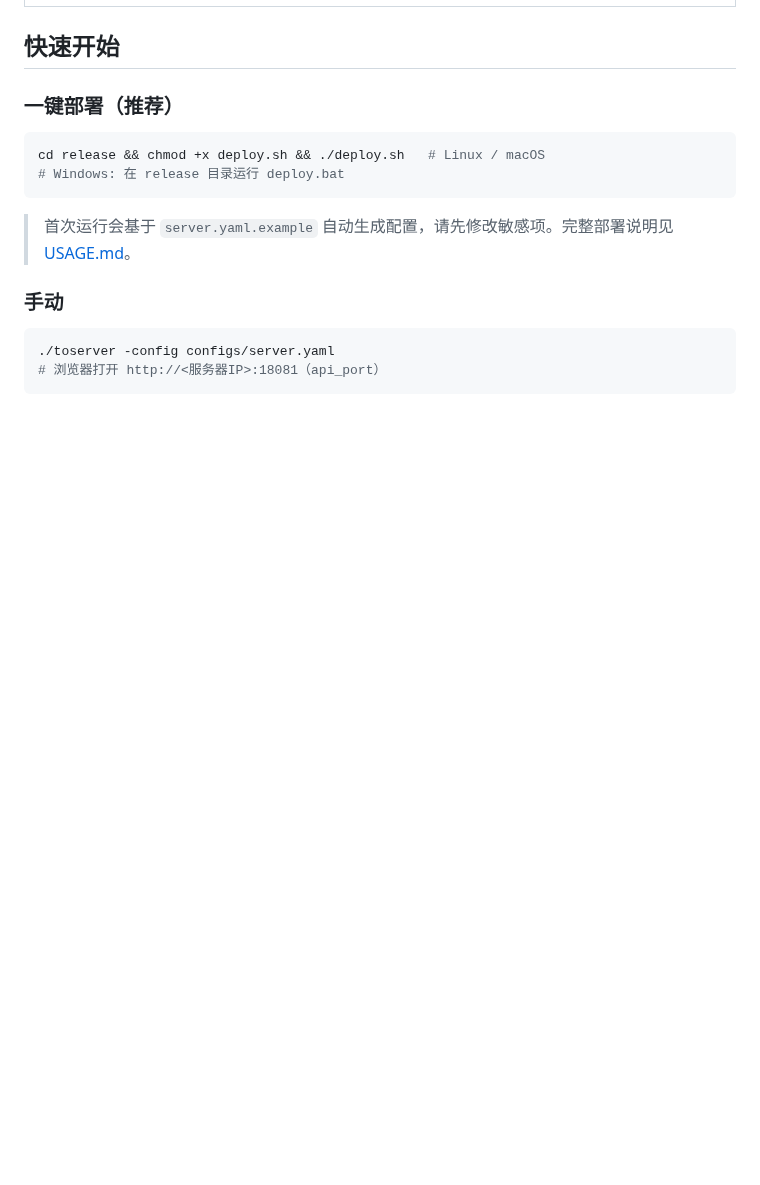
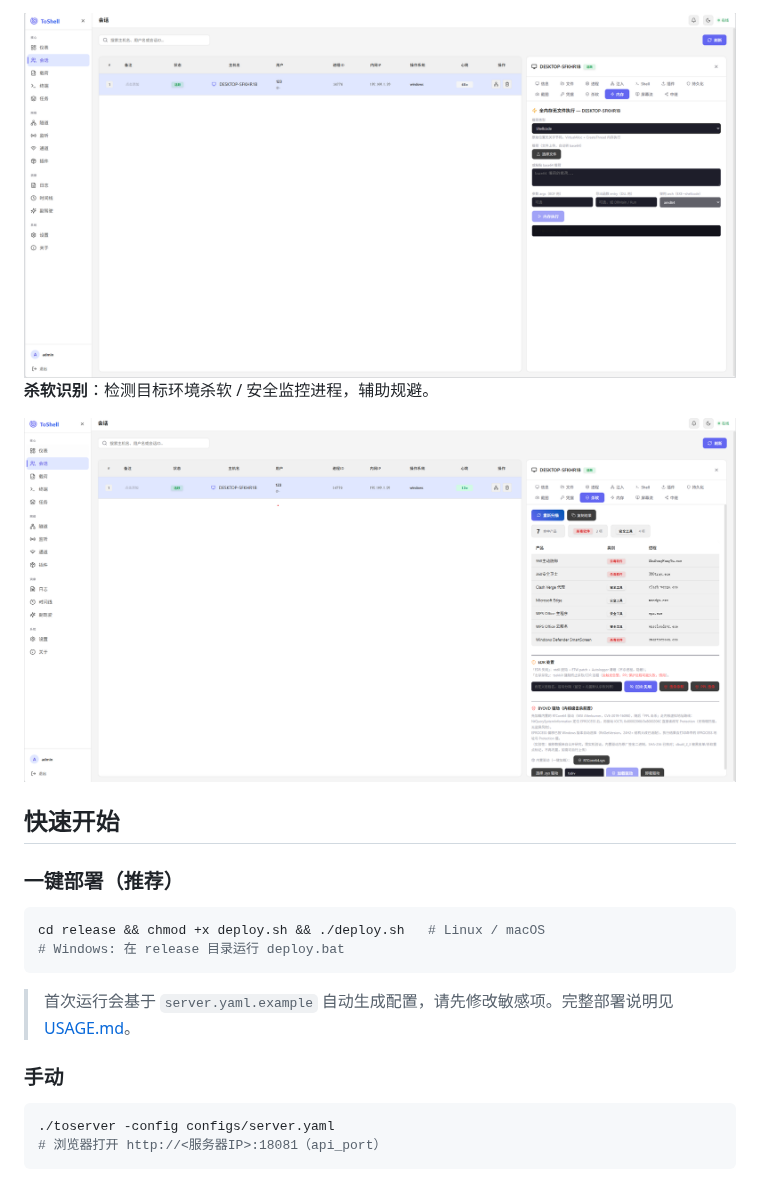
Before and after one commit to iQingshan/Toshell, a Markdown page: README.md, the part around one of its changes. Drawn GitHub-style; pictures changed too: docs/screenshots/avidentify.png (added), docs/screenshots/memexec.png; blank space fills up the shorter version.

Commit message:
docs: one screenshot per line, enlarge to 100%, add avidentify screenshot

```diff
--- a/README.md
+++ b/README.md
@@ -52,3 +59,8 @@ ToShell 是一个轻量 C2 框架，由 **服务端（Team Server）+ Web 控制
+<img src="docs/screenshots/memexec.png" width="100%" alt="内存执行">
+
+**杀软识别**：检测目标环境杀软 / 安全监控进程，辅助规避。
+
+<img src="docs/screenshots/avidentify.png" width="100%" alt="杀软识别">
 
 ## 快速开始
 
```
Also changed, not shown: other parts of README.md (+16 -9 lines).
